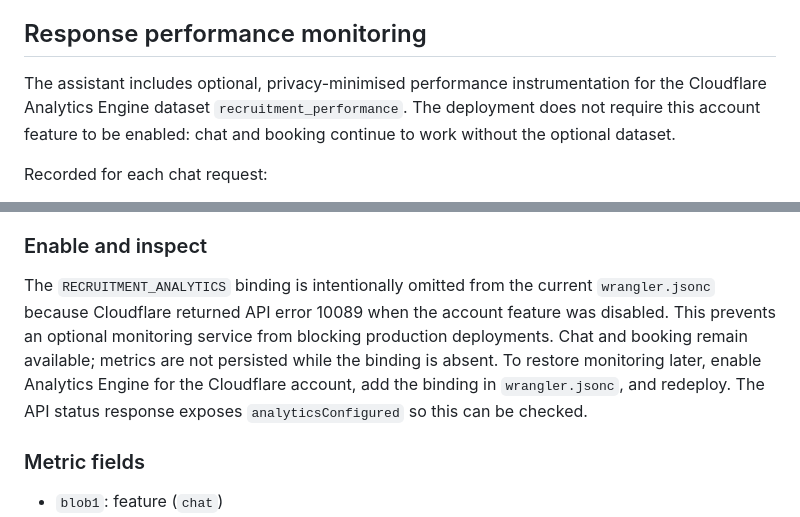
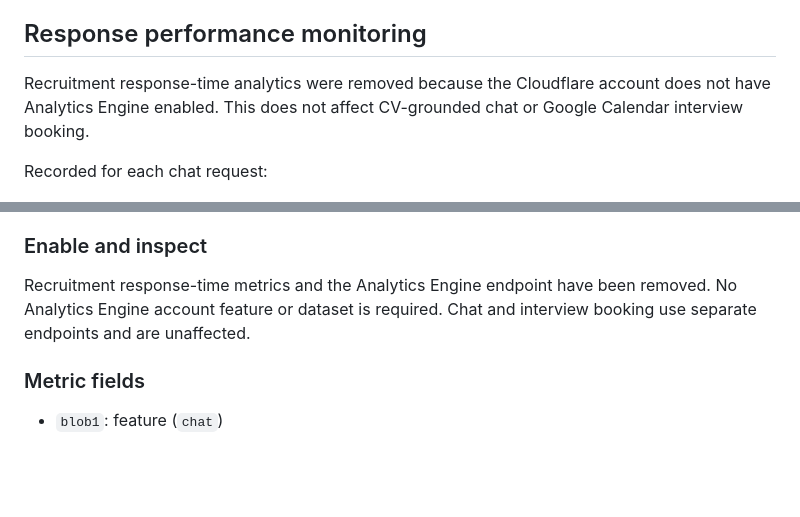
Before and after one commit to Ali-1999/docvelio, a Markdown page: docs/AI_RECRUITMENT_ASSISTANT_SETUP.md, 2 parts joined by grey strips. Rendered like a GitHub page; blank space fills up the shorter version.

Commit message:
docs: remove unsupported recruitment analytics dependency

```diff
--- a/docs/AI_RECRUITMENT_ASSISTANT_SETUP.md
+++ b/docs/AI_RECRUITMENT_ASSISTANT_SETUP.md
@@ -92,7 +92,7 @@ After secrets are set and the Worker is redeployed:
 
 ## Response performance monitoring
 
-The assistant includes optional, privacy-minimised performance instrumentation for the Cloudflare Analytics Engine dataset `recruitment_performance`. The deployment does not require this account feature to be enabled: chat and booking continue to work without the optional dataset.
+Recruitment response-time analytics were removed because the Cloudflare account does not have Analytics Engine enabled. This does not affect CV-grounded chat or Google Calendar interview booking.
 
 Recorded for each chat request:
 - Status: success or error.
@@ -105,7 +105,7 @@ The monitoring endpoint does **not** collect recruiter questions, generated answ
 
 ### Enable and inspect
 
-The `RECRUITMENT_ANALYTICS` binding is intentionally omitted from the current `wrangler.jsonc` because Cloudflare returned API error 10089 when the account feature was disabled. This prevents an optional monitoring service from blocking production deployments. Chat and booking remain available; metrics are not persisted while the binding is absent. To restore monitoring later, enable Analytics Engine for the Cloudflare account, add the binding in `wrangler.jsonc`, and redeploy. The API status response exposes `analyticsConfigured` so this can be checked.
+Recruitment response-time metrics and the Analytics Engine endpoint have been removed. No Analytics Engine account feature or dataset is required. Chat and interview booking use separate endpoints and are unaffected.
 
 ### Metric fields
 
```
